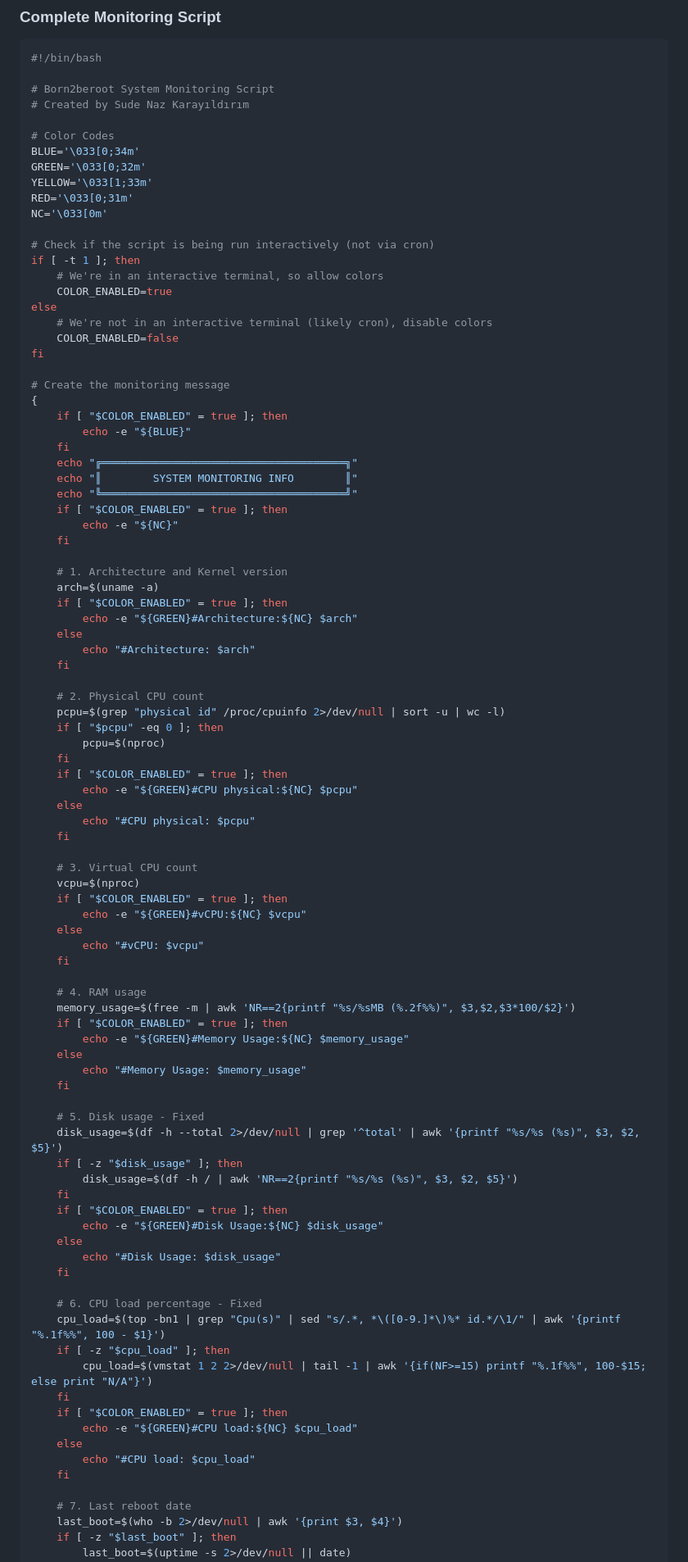
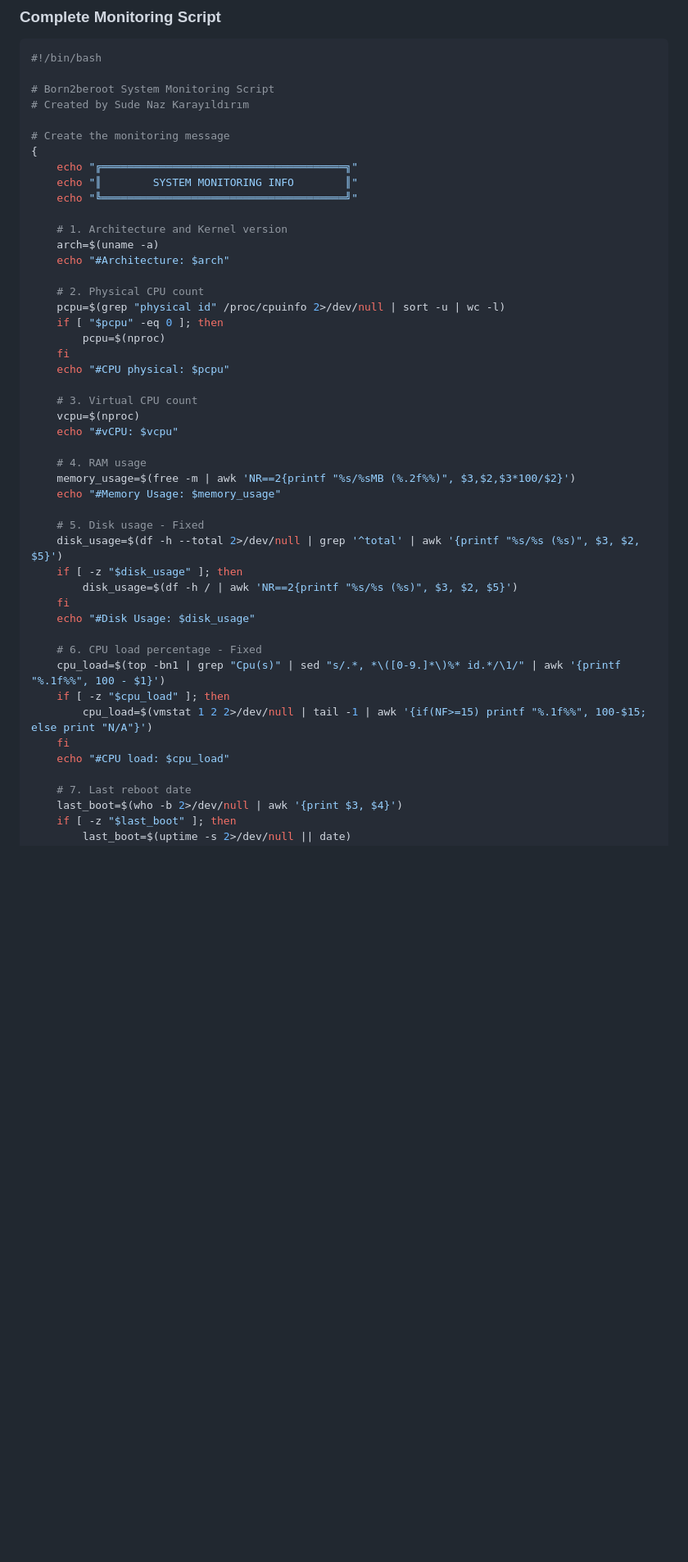
Before and after one commit to skarayil/born2beroot, a Markdown page: TEORIK_REHBER.md, the part around the change printed below. Shown: that part at 82% size. GitHub-like rendering; blank space fills up the shorter version.

```diff
--- a/TEORIK_REHBER.md
+++ b/TEORIK_REHBER.md
@@ -1323,90 +1323,44 @@ grep -c "sudo.*COMMAND" /var/log/auth.log
 # Born2beroot System Monitoring Script
 # Created by Sude Naz Karayıldırım
 
-# Color Codes
-BLUE='\033[0;34m'
-GREEN='\033[0;32m'
-YELLOW='\033[1;33m'
-RED='\033[0;31m'
-NC='\033[0m'
-
-# Check if the script is being run interactively (not via cron)
-if [ -t 1 ]; then
-    # We're in an interactive terminal, so allow colors
-    COLOR_ENABLED=true
-else
-    # We're not in an interactive terminal (likely cron), disable colors
-    COLOR_ENABLED=false
-fi
-
 # Create the monitoring message
 {
-    if [ "$COLOR_ENABLED" = true ]; then
-        echo -e "${BLUE}"
-    fi
     echo "╔══════════════════════════════════════╗"
     echo "║        SYSTEM MONITORING INFO        ║"
     echo "╚══════════════════════════════════════╝"
-    if [ "$COLOR_ENABLED" = true ]; then
-        echo -e "${NC}"
-    fi
 
     # 1. Architecture and Kernel version
     arch=$(uname -a)
-    if [ "$COLOR_ENABLED" = true ]; then
-        echo -e "${GREEN}#Architecture:${NC} $arch"
-    else
-        echo "#Architecture: $arch"
-    fi
+    echo "#Architecture: $arch"
 
     # 2. Physical CPU count
     pcpu=$(grep "physical id" /proc/cpuinfo 2>/dev/null | sort -u | wc -l)
     if [ "$pcpu" -eq 0 ]; then
         pcpu=$(nproc)
     fi
-    if [ "$COLOR_ENABLED" = true ]; then
-        echo -e "${GREEN}#CPU physical:${NC} $pcpu"
-    else
-        echo "#CPU physical: $pcpu"
-    fi
+    echo "#CPU physical: $pcpu"
 
     # 3. Virtual CPU count
     vcpu=$(nproc)
-    if [ "$COLOR_ENABLED" = true ]; then
-        echo -e "${GREEN}#vCPU:${NC} $vcpu"
-    else
-        echo "#vCPU: $vcpu"
-    fi
+    echo "#vCPU: $vcpu"
 
     # 4. RAM usage
     memory_usage=$(free -m | awk 'NR==2{printf "%s/%sMB (%.2f%%)", $3,$2,$3*100/$2}')
-    if [ "$COLOR_ENABLED" = true ]; then
-        echo -e "${GREEN}#Memory Usage:${NC} $memory_usage"
-    else
-        echo "#Memory Usage: $memory_usage"
-    fi
+    echo "#Memory Usage: $memory_usage"
 
     # 5. Disk usage - Fixed
     disk_usage=$(df -h --total 2>/dev/null | grep '^total' | awk '{printf "%s/%s (%s)", $3, $2, $5}')
     if [ -z "$disk_usage" ]; then
         disk_usage=$(df -h / | awk 'NR==2{printf "%s/%s (%s)", $3, $2, $5}')
     fi
-    if [ "$COLOR_ENABLED" = true ]; then
-        echo -e "${GREEN}#Disk Usage:${NC} $disk_usage"
-    else
-        echo "#Disk Usage: $disk_usage"
-    fi
+    echo "#Disk Usage: $disk_usage"
 
     # 6. CPU load percentage - Fixed
     cpu_load=$(top -bn1 | grep "Cpu(s)" | sed "s/.*, *\([0-9.]*\)%* id.*/\1/" | awk '{printf "%.1f%%", 100 - $1}')
     if [ -z "$cpu_load" ]; then
         cpu_load=$(vmstat 1 2 2>/dev/null | tail -1 | awk '{if(NF>=15) printf "%.1f%%", 100-$15; else print "N/A"}')
     fi
-    if [ "$COLOR_ENABLED" = true ]; then
-        echo -e "${GREEN}#CPU load:${NC} $cpu_load"
-    else
-        echo "#CPU load: $cpu_load"
-    fi
+    echo "#CPU load: $cpu_load"
 
     # 7. Last reboot date
     last_boot=$(who -b 2>/dev/null | awk '{print $3, $4}')
```
Also changed, not shown: other parts of TEORIK_REHBER.md (+9 -37 lines).
